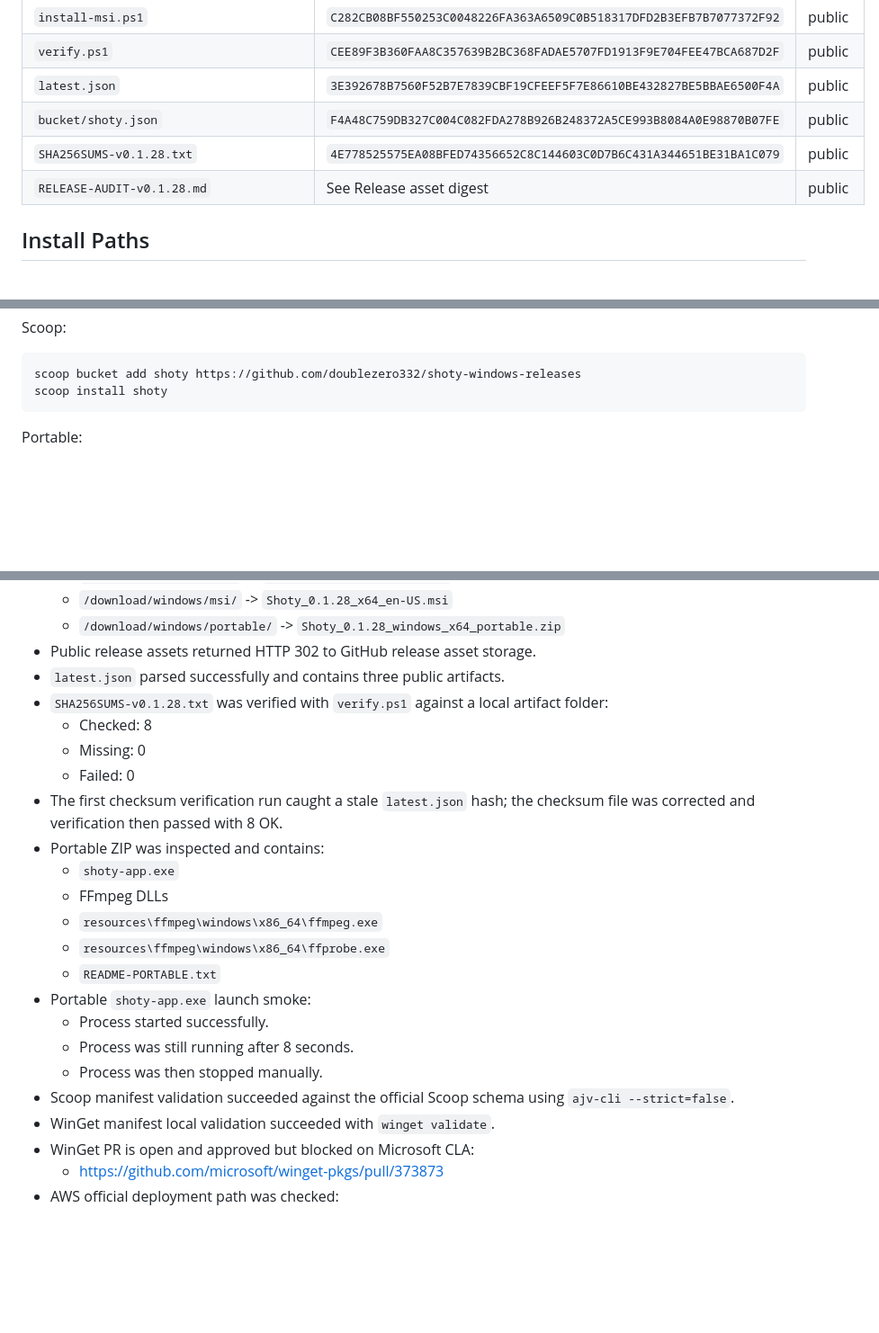
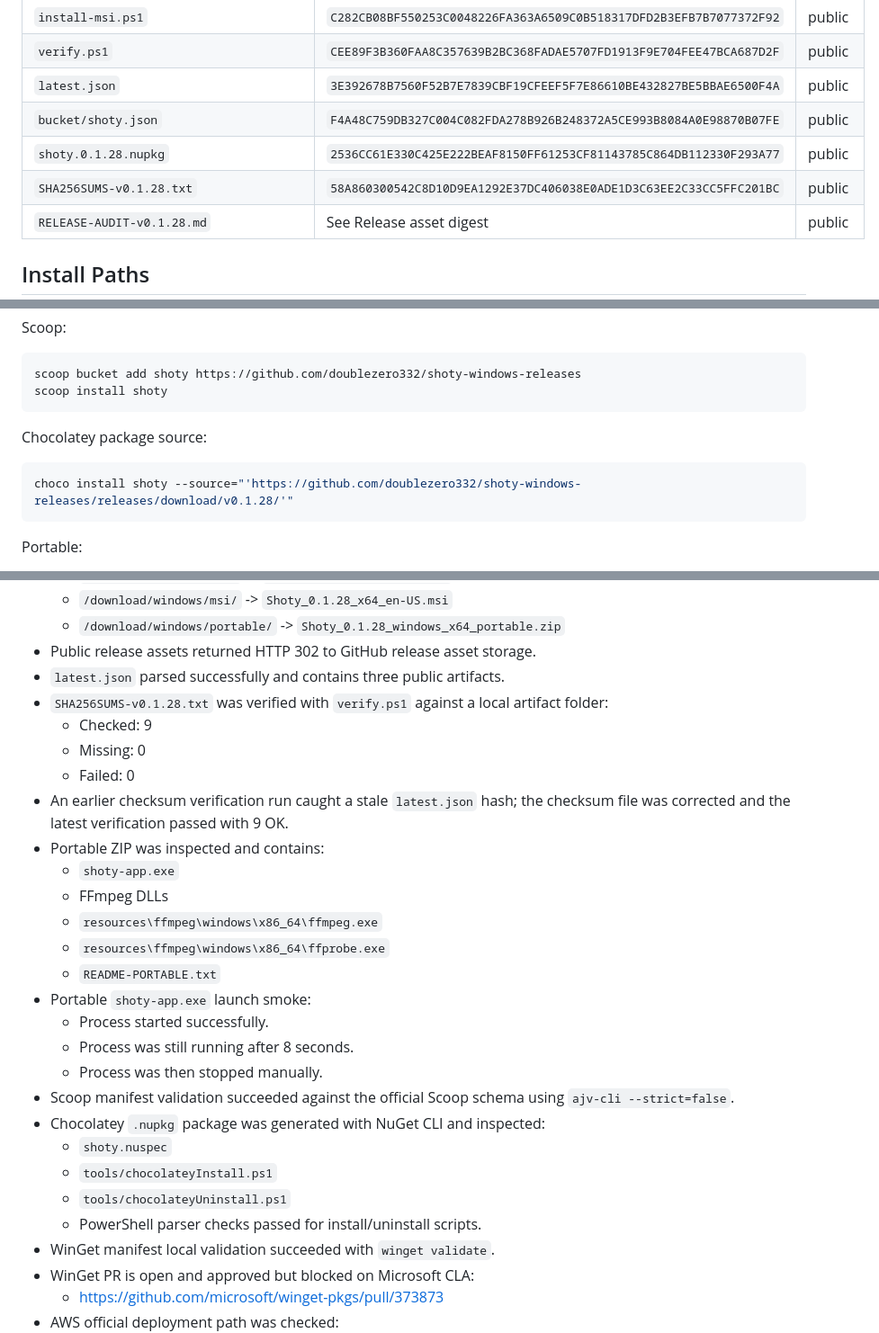
Before and after one commit to doublezero332/shoty-windows-releases, a Markdown page: RELEASE-AUDIT-v0.1.28.md, 3 parts joined by grey strips. Shown at 90% size. Drawn GitHub-style; blank space fills up the shorter version.

Commit message:
Update audit with Chocolatey artifact

````diff
--- a/RELEASE-AUDIT-v0.1.28.md
+++ b/RELEASE-AUDIT-v0.1.28.md
@@ -31,7 +31,8 @@ Public Windows beta release is live.
 | `verify.ps1` | `CEE89F3B360FAA8C357639B2BC368FADAE5707FD1913F9E704FEE47BCA687D2F` | public |
 | `latest.json` | `3E392678B7560F52B7E7839CBF19CFEEF5F7E86610BE432827BE5BBAE6500F4A` | public |
 | `bucket/shoty.json` | `F4A48C759DB327C004C082FDA278B926B248372A5CE993B8084A0E98870B07FE` | public |
-| `SHA256SUMS-v0.1.28.txt` | `4E778525575EA08BFED74356652C8C144603C0D7B6C431A344651BE31BA1C079` | public |
+| `shoty.0.1.28.nupkg` | `2536CC61E330C425E222BEAF8150FF61253CF81143785C864DB112330F293A77` | public |
+| `SHA256SUMS-v0.1.28.txt` | `58A860300542C8D10D9EA1292E37DC406038E0ADE1D3C63EE2C33CC5FFC201BC` | public |
 | `RELEASE-AUDIT-v0.1.28.md` | See Release asset digest | public |
 
 ## Install Paths
@@ -53,6 +54,12 @@ Scoop:
 ```powershell
 scoop bucket add shoty https://github.com/doublezero332/shoty-windows-releases
 scoop install shoty
+```
+
+Chocolatey package source:
+
+```powershell
+choco install shoty --source="'https://github.com/doublezero332/shoty-windows-releases/releases/download/v0.1.28/'"
 ```
 
 Portable:
@@ -77,10 +84,10 @@ irm https://github.com/doublezero332/shoty-windows-releases/releases/download/v0
 - Public release assets returned HTTP 302 to GitHub release asset storage.
 - `latest.json` parsed successfully and contains three public artifacts.
 - `SHA256SUMS-v0.1.28.txt` was verified with `verify.ps1` against a local artifact folder:
-  - Checked: 8
+  - Checked: 9
   - Missing: 0
   - Failed: 0
-- The first checksum verification run caught a stale `latest.json` hash; the checksum file was corrected and verification then passed with 8 OK.
+- An earlier checksum verification run caught a stale `latest.json` hash; the checksum file was corrected and the latest verification passed with 9 OK.
 - Portable ZIP was inspected and contains:
   - `shoty-app.exe`
   - FFmpeg DLLs
@@ -92,6 +99,11 @@ irm https://github.com/doublezero332/shoty-windows-releases/releases/download/v0
   - Process was still running after 8 seconds.
   - Process was then stopped manually.
 - Scoop manifest validation succeeded against the official Scoop schema using `ajv-cli --strict=false`.
+- Chocolatey `.nupkg` package was generated with NuGet CLI and inspected:
+  - `shoty.nuspec`
+  - `tools/chocolateyInstall.ps1`
+  - `tools/chocolateyUninstall.ps1`
+  - PowerShell parser checks passed for install/uninstall scripts.
 - WinGet manifest local validation succeeded with `winget validate`.
 - WinGet PR is open and approved but blocked on Microsoft CLA:
   - https://github.com/microsoft/winget-pkgs/pull/373873
````
Also changed, not shown: other parts of RELEASE-AUDIT-v0.1.28.md (+2 -1 lines).
